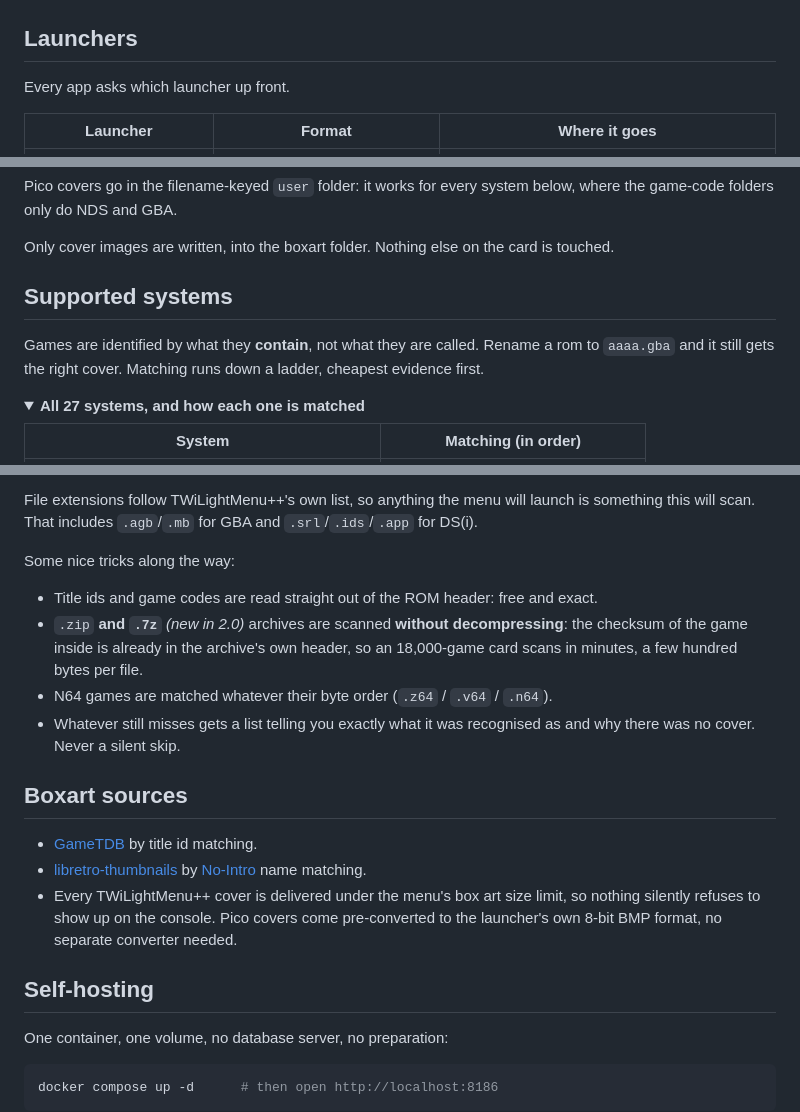
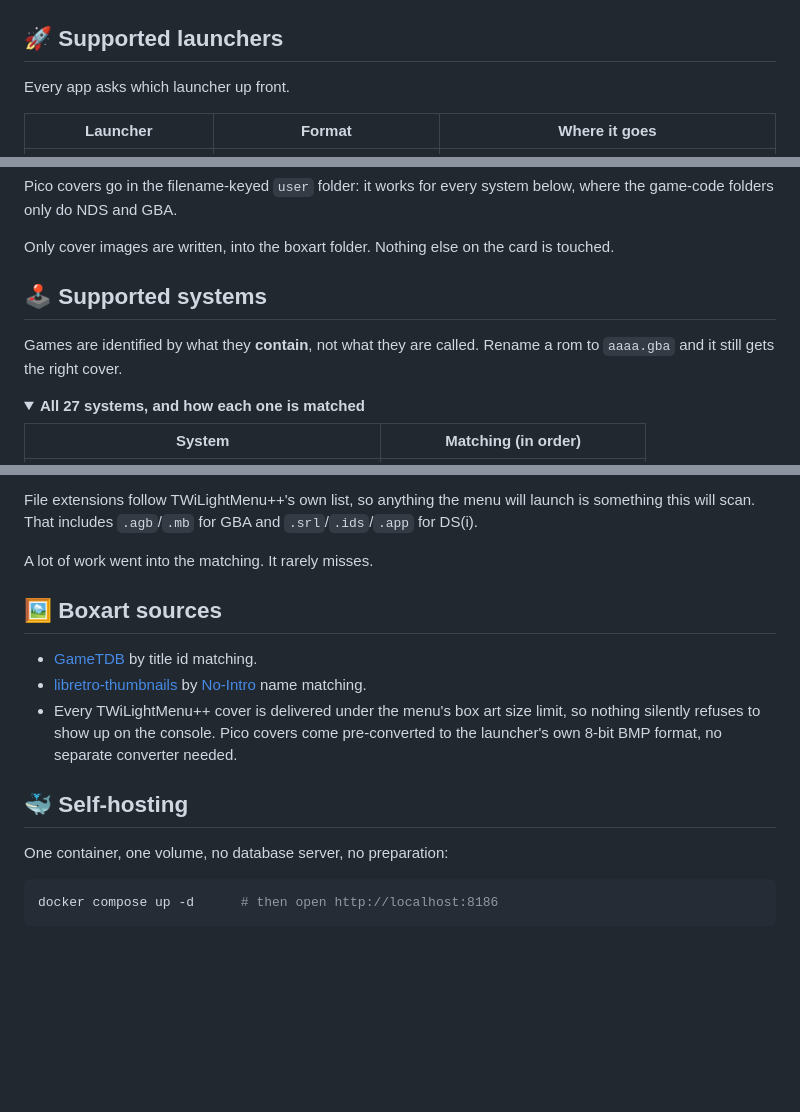
Before and after one commit to KirovAir/TwilightBoxart, a Markdown page: README.md, 3 parts joined by grey strips. Drawn GitHub-style; folded sections open; blank space fills up the shorter version.

```diff
--- a/README.md
+++ b/README.md
@@ -60,7 +54,7 @@ reach a backend. [Releases](https://github.com/KirovAir/TwilightBoxart/releases)
   <img src="docs/desktop.png" width="440" alt="The desktop app on macOS">
 </p>
 
-## Launchers
+## 🚀 Supported launchers
 
 Every app asks which launcher up front.
 
@@ -74,10 +68,10 @@ game-code folders only do NDS and GBA.
 
 Only cover images are written, into the boxart folder. Nothing else on the card is touched.
 
-## Supported systems
+## 🕹️ Supported systems
 
 Games are identified by what they **contain**, not what they are called. Rename a rom to
-`aaaa.gba` and it still gets the right cover. Matching runs down a ladder, cheapest evidence first.
+`aaaa.gba` and it still gets the right cover.
 
 <details>
 <summary><b>All 27 systems, and how each one is matched</b></summary>
@@ -123,17 +117,9 @@ this will scan. That includes `.agb`/`.mb` for GBA and `.srl`/`.ids`/`.app` for
 
 </details>
 
-Some nice tricks along the way:
+A lot of work went into the matching. It rarely misses.
 
-* Title ids and game codes are read straight out of the ROM header: free and exact.
-* `.zip` **and `.7z`** *(new in 2.0)* archives are scanned **without decompressing**: the checksum
-  of the game inside is already in the archive's own header, so an 18,000-game card scans in
-  minutes, a few hundred bytes per file.
-* N64 games are matched whatever their byte order (`.z64` / `.v64` / `.n64`).
-* Whatever still misses gets a list telling you exactly what it was recognised as and why there
-  was no cover. Never a silent skip.
-
-## Boxart sources
+## 🖼️ Boxart sources
 
 * [GameTDB](https://www.gametdb.com) by title id matching.
 * [libretro-thumbnails](https://github.com/libretro-thumbnails) by
@@ -142,7 +128,7 @@ Some nice tricks along the way:
   refuses to show up on the console. Pico covers come pre-converted to the launcher's own 8-bit
   BMP format, no separate converter needed.
 
-## Self-hosting
+## 🐳 Self-hosting
 
 One container, one volume, no database server, no preparation:
 
```
Also changed, not shown: other parts of README.md (+25 -31 lines).
